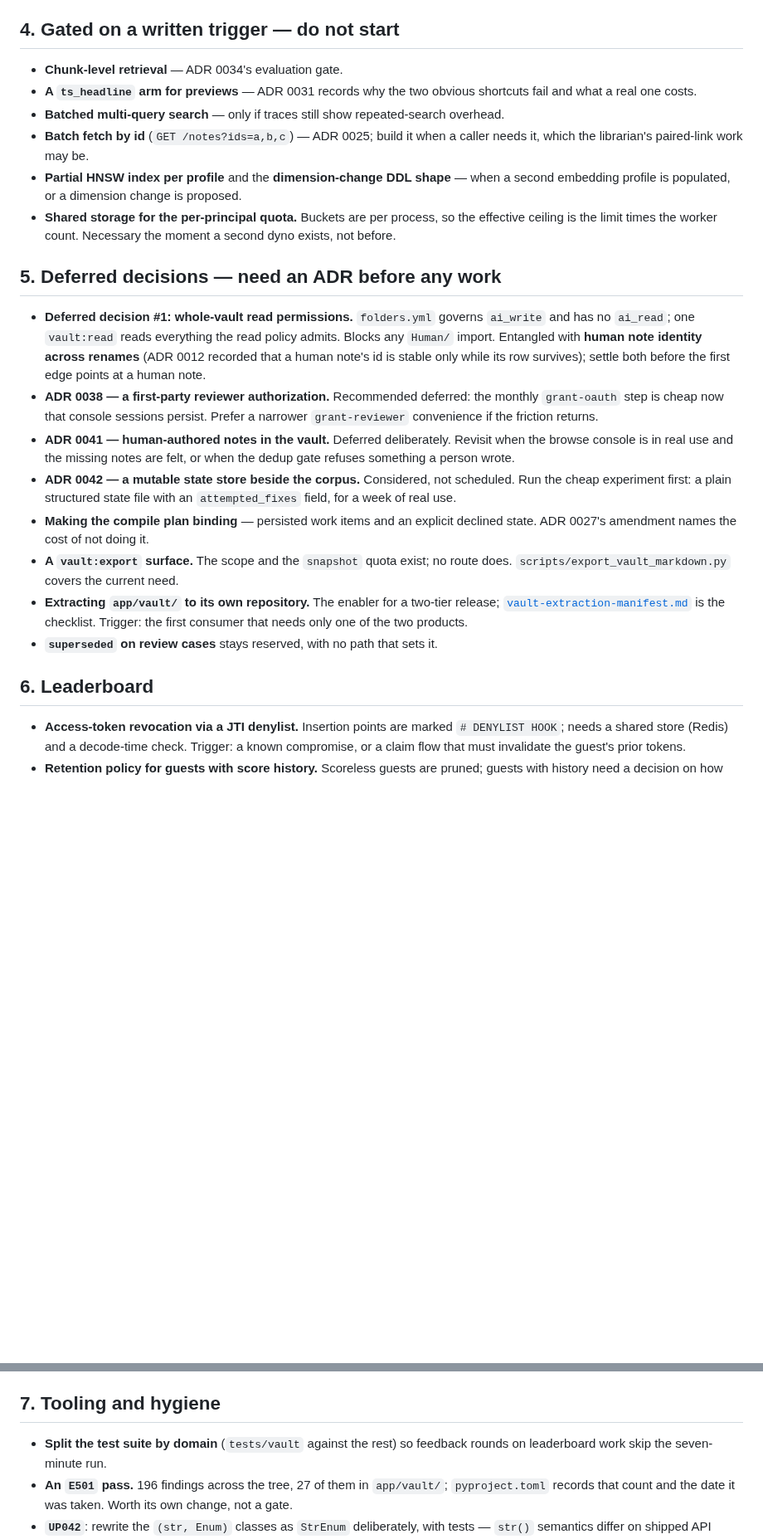
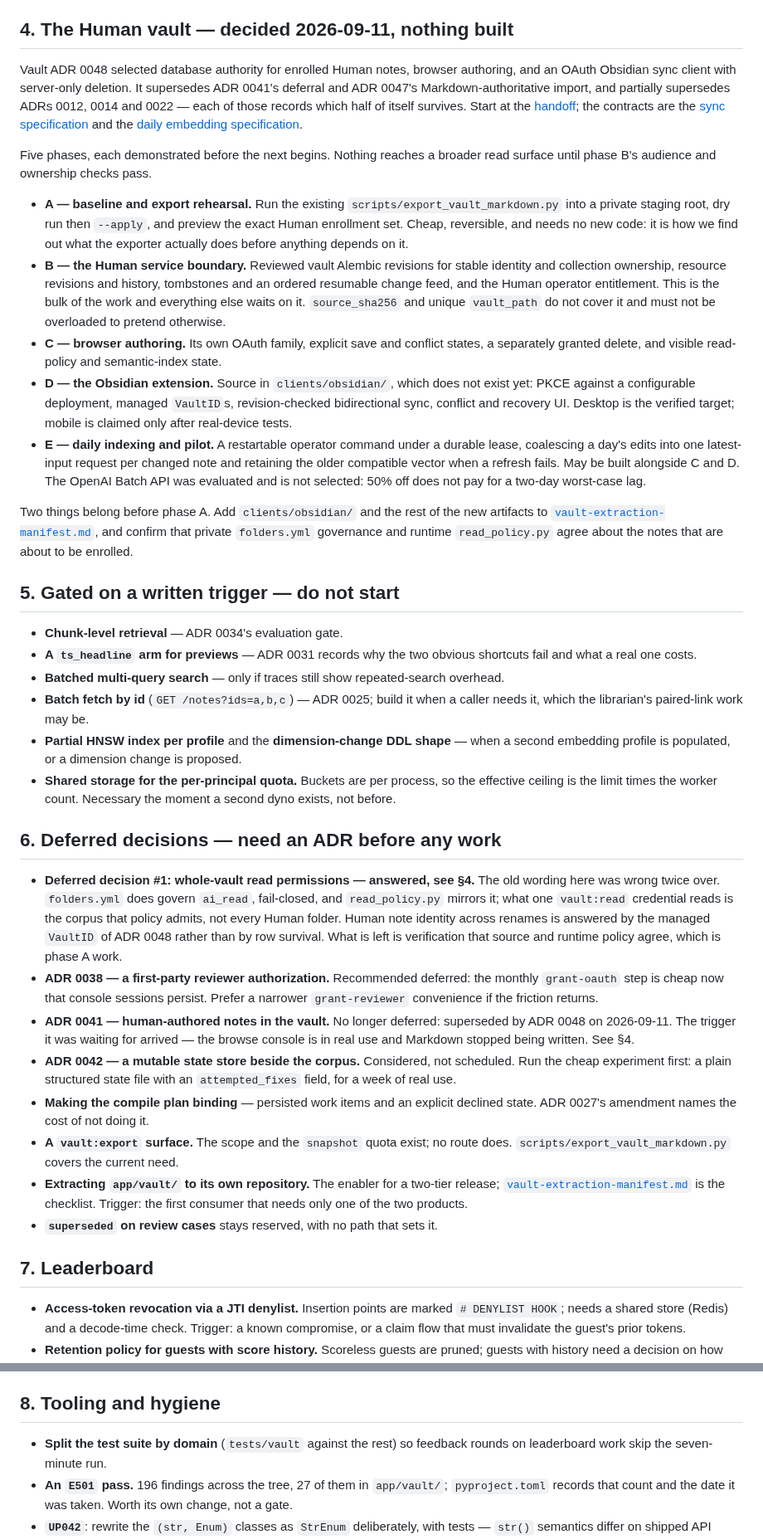
Before and after one commit to EricMay256/HighScoreServer, a Markdown page: docs/NEXT-STEPS.md, 2 parts joined by grey strips. Shown at 83% size. Drawn GitHub-style; blank space fills up the shorter version.

Commit message:
Catch the roadmap up to ADR 0048, and correct a stale ai_read claim
NEXT-STEPS still listed the Human vault under "deferred decisions -- need an
ADR before any work". It has one, and a five-phase plan; it is now section 4,
which pushed the later sections down by one. No live document cites them by
number.

Deferred decision #1 was wrong on both halves, not merely out of date.
folders.yml does govern ai_read, fail-closed, and read_policy.py mirrors it,
so one vault:read credential reads what the policy admits rather than every
Human folder; vault-architecture.md was corrected in the previous commit and
this is the roadmap catching up. Human note identity across renames is
answered by ADR 0048's managed VaultID, not by row survival. What remains is
verifying that source governance and runtime policy agree, which is phase A.

HANDOFF gains the in-flight entry and the write-boundary line, so a fresh
session does not have to read the ADR to know Human and Agent grants cannot
be held together.

Co-Authored-By: Claude Opus 5 <noreply@anthropic.com>
Claude-Session: https://claude.ai/code/session_01FkcSqYey64fqw4RqR7y7QC

```diff
--- a/docs/NEXT-STEPS.md
+++ b/docs/NEXT-STEPS.md
@@ -110,7 +110,51 @@ The largest remaining vault feature. The plan is
   [`embedding-calibration.md`](../app/vault/docs/embedding-calibration.md), not
   a constant change.
 
-## 4. Gated on a written trigger — do not start
+## 4. The Human vault — decided 2026-09-11, nothing built
+
+Vault ADR 0048 selected database authority for enrolled Human notes, browser
+authoring, and an OAuth Obsidian sync client with server-only deletion. It
+supersedes ADR 0041's deferral and ADR 0047's Markdown-authoritative import, and
+partially supersedes ADRs 0012, 0014 and 0022 — each of those records which half
+of itself survives. Start at the
+[handoff](../app/vault/docs/human-vault-handoff.md); the contracts are the
+[sync specification](../app/vault/docs/human-vault-sync-spec.md) and the
+[daily embedding specification](../app/vault/docs/human-embedding-refresh.md).
+
+Five phases, each demonstrated before the next begins. Nothing reaches a broader
+read surface until phase B's audience and ownership checks pass.
+
+- **A — baseline and export rehearsal.** Run the existing
+  `scripts/export_vault_markdown.py` into a private staging root, dry run then
+  `--apply`, and preview the exact Human enrollment set. Cheap, reversible, and
+  needs no new code: it is how we find out what the exporter actually does
+  before anything depends on it.
+- **B — the Human service boundary.** Reviewed vault Alembic revisions for
+  stable identity and collection ownership, resource revisions and history,
+  tombstones and an ordered resumable change feed, and the Human operator
+  entitlement. This is the bulk of the work and everything else waits on it.
+  `source_sha256` and unique `vault_path` do not cover it and must not be
+  overloaded to pretend otherwise.
+- **C — browser authoring.** Its own OAuth family, explicit save and conflict
+  states, a separately granted delete, and visible read-policy and
+  semantic-index state.
+- **D — the Obsidian extension.** Source in `clients/obsidian/`, which does not
+  exist yet: PKCE against a configurable deployment, managed `VaultID`s,
+  revision-checked bidirectional sync, conflict and recovery UI. Desktop is the
+  verified target; mobile is claimed only after real-device tests.
+- **E — daily indexing and pilot.** A restartable operator command under a
+  durable lease, coalescing a day's edits into one latest-input request per
+  changed note and retaining the older compatible vector when a refresh fails.
+  May be built alongside C and D. The OpenAI Batch API was evaluated and is not
+  selected: 50% off does not pay for a two-day worst-case lag.
+
+Two things belong before phase A. Add `clients/obsidian/` and the rest of the
+new artifacts to
+[`vault-extraction-manifest.md`](../app/vault/docs/vault-extraction-manifest.md),
+and confirm that private `folders.yml` governance and runtime `read_policy.py`
+agree about the notes that are about to be enrolled.
+
+## 5. Gated on a written trigger — do not start
 
 - **Chunk-level retrieval** — ADR 0034's evaluation gate.
 - **A `ts_headline` arm for previews** — ADR 0031 records why the two obvious
@@ -126,20 +170,21 @@ The largest remaining vault feature. The plan is
   the effective ceiling is the limit times the worker count. Necessary the
   moment a second dyno exists, not before.
 
-## 5. Deferred decisions — need an ADR before any work
+## 6. Deferred decisions — need an ADR before any work
 
-- **Deferred decision #1: whole-vault read permissions.** `folders.yml` governs
-  `ai_write` and has no `ai_read`; one `vault:read` reads everything the read
-  policy admits. Blocks any `Human/` import. Entangled with **human note
-  identity across renames** (ADR 0012 recorded that a human note's id is stable
-  only while its row survives); settle both before the first edge points at a
-  human note.
+- **Deferred decision #1: whole-vault read permissions — answered, see §4.**
+  The old wording here was wrong twice over. `folders.yml` does govern
+  `ai_read`, fail-closed, and `read_policy.py` mirrors it; what one `vault:read`
+  credential reads is the corpus that policy admits, not every Human folder.
+  Human note identity across renames is answered by the managed `VaultID` of
+  ADR 0048 rather than by row survival. What is left is verification that
+  source and runtime policy agree, which is phase A work.
 - **ADR 0038 — a first-party reviewer authorization.** Recommended deferred:
   the monthly `grant-oauth` step is cheap now that console sessions persist.
   Prefer a narrower `grant-reviewer` convenience if the friction returns.
-- **ADR 0041 — human-authored notes in the vault.** Deferred deliberately.
-  Revisit when the browse console is in real use and the missing notes are
-  felt, or when the dedup gate refuses something a person wrote.
+- **ADR 0041 — human-authored notes in the vault.** No longer deferred:
+  superseded by ADR 0048 on 2026-09-11. The trigger it was waiting for arrived —
+  the browse console is in real use and Markdown stopped being written. See §4.
 - **ADR 0042 — a mutable state store beside the corpus.** Considered, not
   scheduled. Run the cheap experiment first: a plain structured state file with
   an `attempted_fixes` field, for a week of real use.
@@ -153,7 +198,7 @@ The largest remaining vault feature. The plan is
   products.
 - **`superseded` on review cases** stays reserved, with no path that sets it.
 
-## 6. Leaderboard
+## 7. Leaderboard
 
 - **Access-token revocation via a JTI denylist.** Insertion points are marked
   `# DENYLIST HOOK`; needs a shared store (Redis) and a decode-time check.
@@ -177,7 +222,7 @@ The largest remaining vault feature. The plan is
 - **Cursor pagination for `/latest`** if a client ever needs stable feed paging
   under inserts.
 
-## 7. Tooling and hygiene
+## 8. Tooling and hygiene
 
 - **Split the test suite by domain** (`tests/vault` against the rest) so
   feedback rounds on leaderboard work skip the seven-minute run.
```
Also changed, not shown: other parts of docs/NEXT-STEPS.md (+1 -1 lines), docs/HANDOFF.md (+12 -1 lines).
